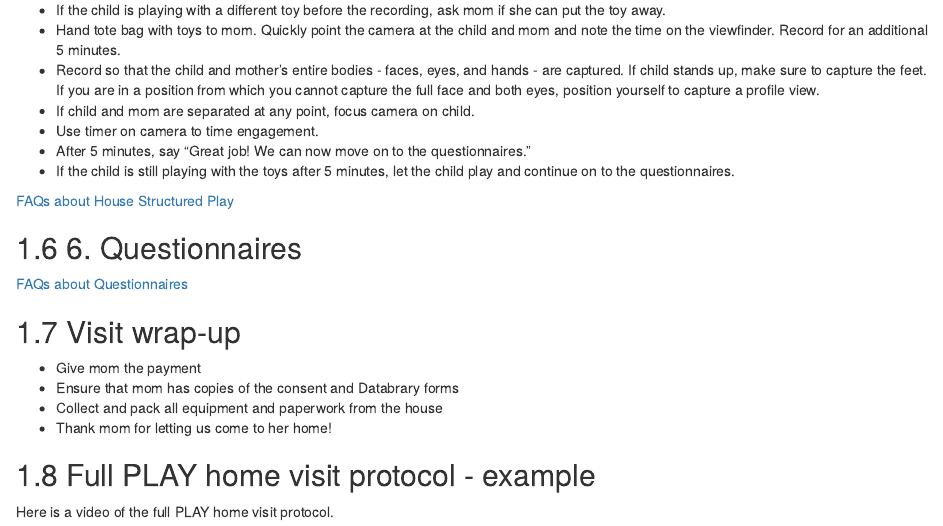
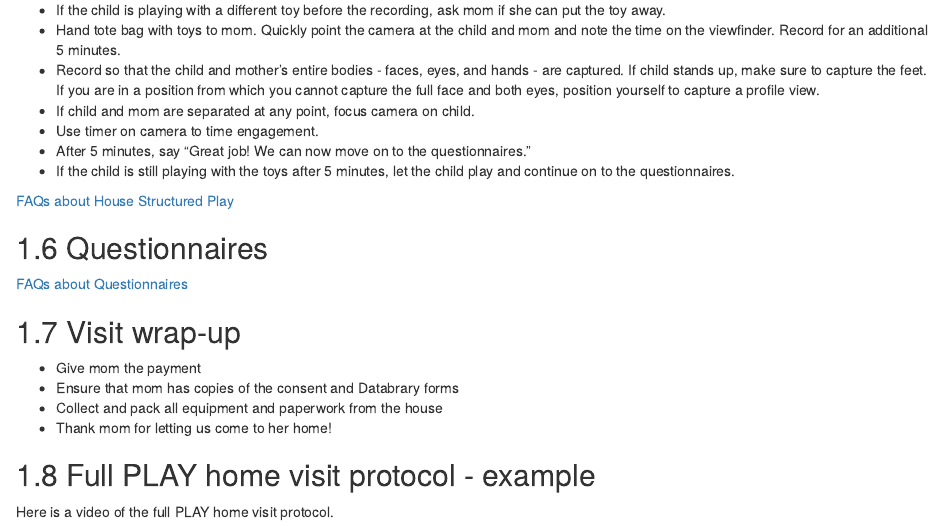
Before and after one commit to PLAY-behaviorome/protocol, an R Markdown document (03-home_visit.Rmd): the page in a window 1100 px wide, from 4290 px down. Rendered offline with R 4.5, knitr and Pandoc, with nearby package versions; drawn as R Markdown's standard HTML page in place of the format the file asks for.

Commit message:
Fix README

```diff
--- a/03-home_visit.Rmd
+++ b/03-home_visit.Rmd
@@ -313,7 +313,7 @@ Start recording and say: <say>Please sit next to [CHILD] on this mat. I’ll giv
 
 [FAQs about House Structured Play](#faqs_structured_play)
 
-## 6. Questionnaires
+## Questionnaires
 
 [FAQs about Questionnaires](#faqs_questionnaires)
 
```
Also changed, not shown: README.md, docs/_main.tex, 1 other file.
